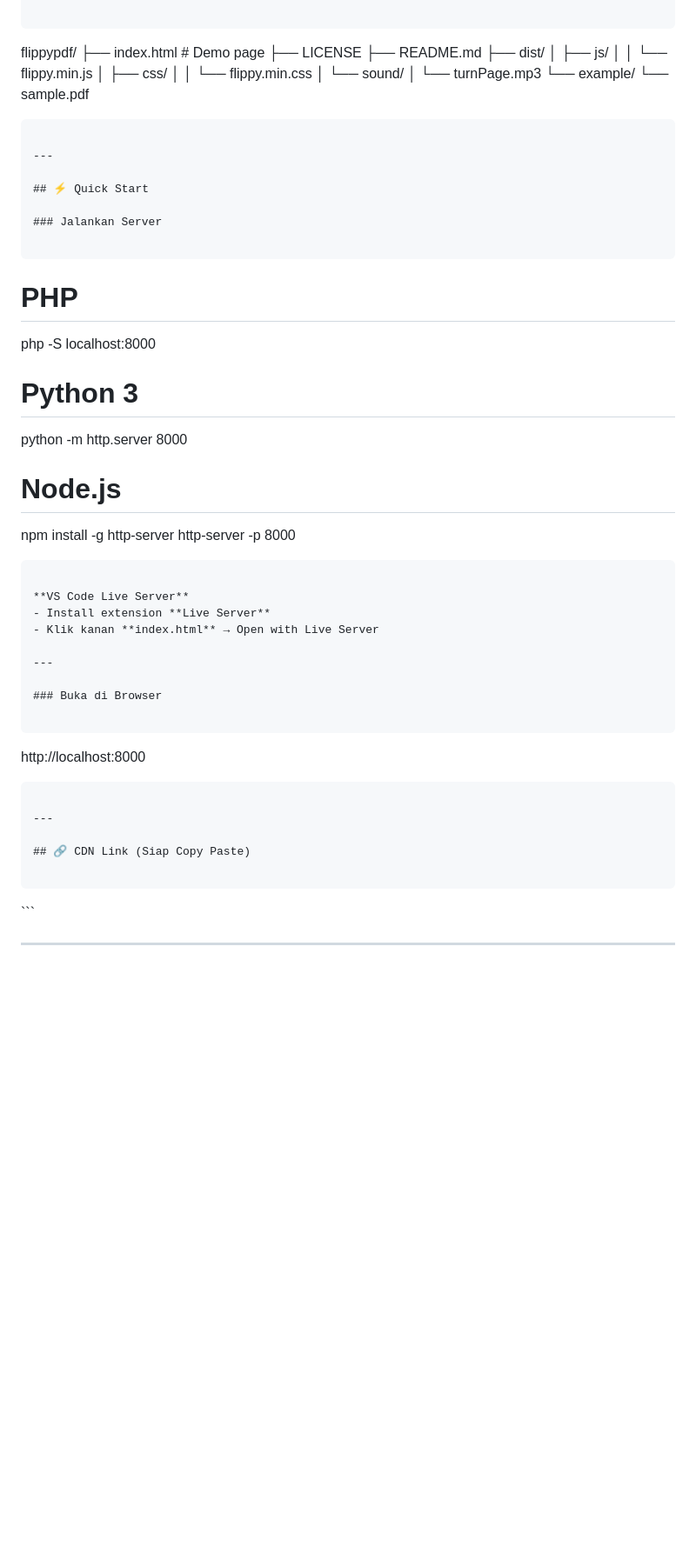
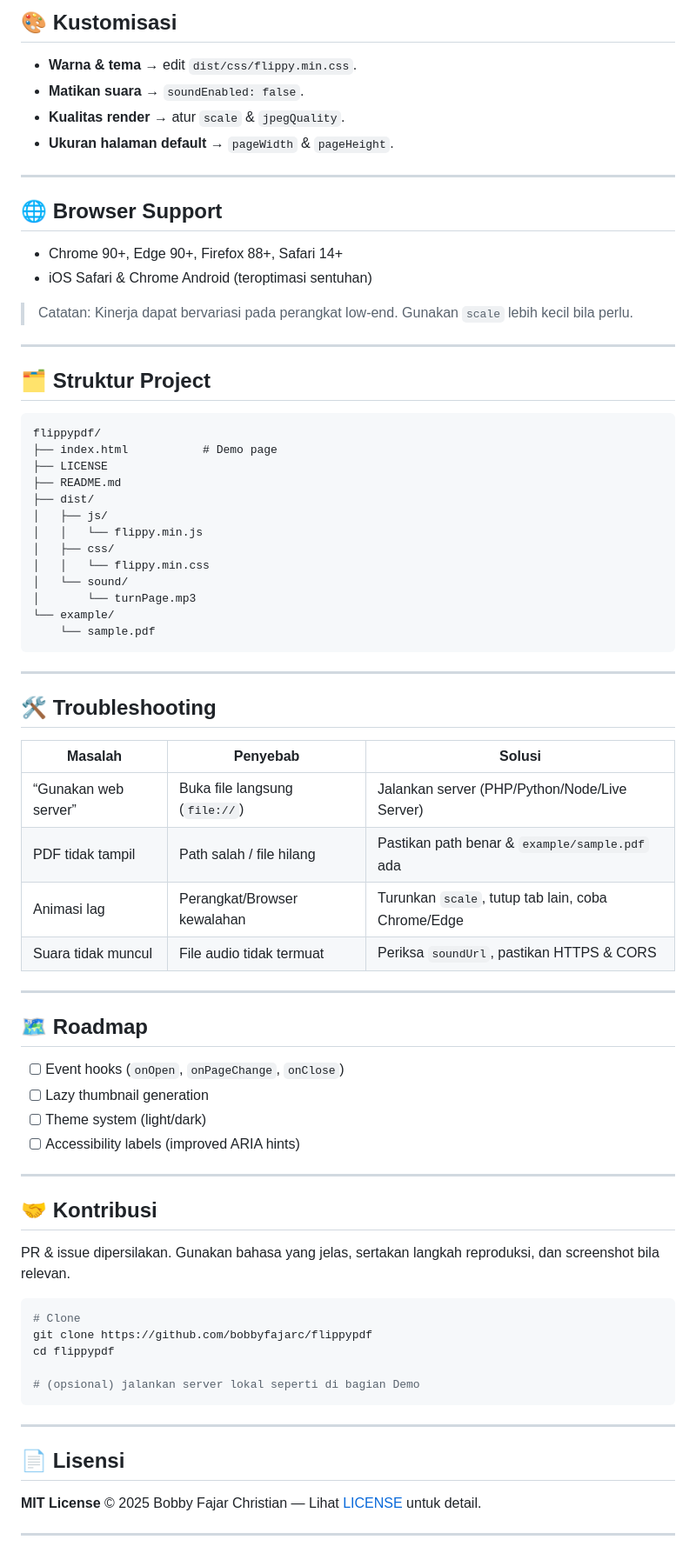
Before and after one commit to bobbyfajarc/flippypdf, a Markdown page: README.md, the part around the change printed below. Shown: that part at 87% size. Rendered like a GitHub page; blank space fills up the shorter version.

````diff
--- a/README.md
+++ b/README.md
@@ -43,3 +165,20 @@
+## 🎨 Kustomisasi
+- **Warna & tema** → edit `dist/css/flippy.min.css`.
+- **Matikan suara** → `soundEnabled: false`.
+- **Kualitas render** → atur `scale` & `jpegQuality`.
+- **Ukuran halaman default** → `pageWidth` & `pageHeight`.
+
+---
+
+## 🌐 Browser Support
+- Chrome 90+, Edge 90+, Firefox 88+, Safari 14+
+- iOS Safari & Chrome Android (teroptimasi sentuhan)
+
+> Catatan: Kinerja dapat bervariasi pada perangkat low‑end. Gunakan `scale` lebih kecil bila perlu.
+
+---
+
+## 🗂️ Struktur Project
 
 ```
 flippypdf/
@@ -59,49 +198,40 @@ flippypdf/
 
 ---
 
-## ⚡ Quick Start
+## 🛠️ Troubleshooting
 
-### Jalankan Server
-
-```
-# PHP
-php -S localhost:8000
-
-# Python 3
-python -m http.server 8000
-
-# Node.js
-npm install -g http-server
-http-server -p 8000
-```
-
-**VS Code Live Server**
-- Install extension **Live Server**
-- Klik kanan **index.html** → Open with Live Server
+| Masalah               | Penyebab                           | Solusi                                         |
+|-----------------------|------------------------------------|-----------------------------------------------|
+| “Gunakan web server”  | Buka file langsung (`file://`)     | Jalankan server (PHP/Python/Node/Live Server) |
+| PDF tidak tampil      | Path salah / file hilang           | Pastikan path benar & `example/sample.pdf` ada |
+| Animasi lag           | Perangkat/Browser kewalahan        | Turunkan `scale`, tutup tab lain, coba Chrome/Edge |
+| Suara tidak muncul    | File audio tidak termuat           | Periksa `soundUrl`, pastikan HTTPS & CORS     |
 
 ---
 
-### Buka di Browser
+## 🗺️ Roadmap
+- [ ] Event hooks (`onOpen`, `onPageChange`, `onClose`)
+- [ ] Lazy thumbnail generation
+- [ ] Theme system (light/dark)
+- [ ] Accessibility labels (improved ARIA hints)
 
-```
-http://localhost:8000
+---
+
+## 🤝 Kontribusi
+PR & issue dipersilakan. Gunakan bahasa yang jelas, sertakan langkah reproduksi, dan screenshot bila relevan.
+
+```bash
+# Clone
+git clone https://github.com/bobbyfajarc/flippypdf
+cd flippypdf
+
+# (opsional) jalankan server lokal seperti di bagian Demo
 ```
 
 ---
 
-## 🔗 CDN Link (Siap Copy Paste)
-
-```
-<!-- Flippy CSS & JS via jsDelivr CDN -->
-<link rel="stylesheet" href="https://cdn.jsdelivr.net/gh/bobbyfajarc/flippypdf@v1.0.0/dist/css/flippy.min.css">
-<script src="https://cdn.jsdelivr.net/gh/bobbyfajarc/flippypdf@v1.0.0/dist/js/flippy.min.js"></script>
-<script>
-const flippy = new Flippy({
-  pdfUrl: 'example/sample.pdf',
-  soundUrl: 'https://cdn.jsdelivr.net/gh/bobbyfajarc/flippypdf@v1.0.0/dist/sound/turnPage.mp3'
-});
-</script>
-```
+## 📄 Lisensi
+**MIT License** © 2025 Bobby Fajar Christian — Lihat [LICENSE](LICENSE) untuk detail.
 
 ---
 
````
Also changed, not shown: other parts of README.md (+157 -125 lines).
